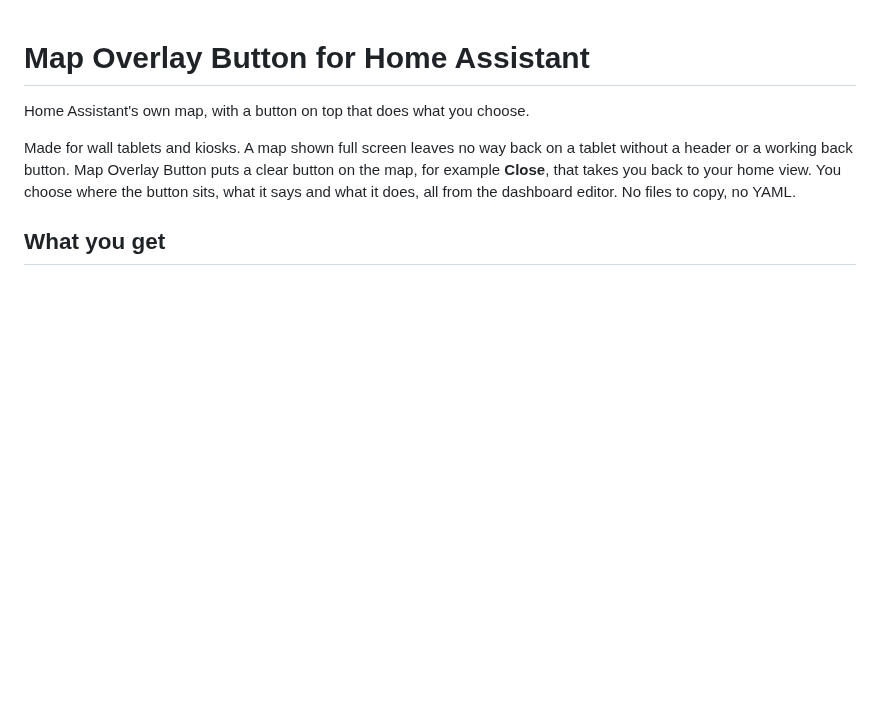
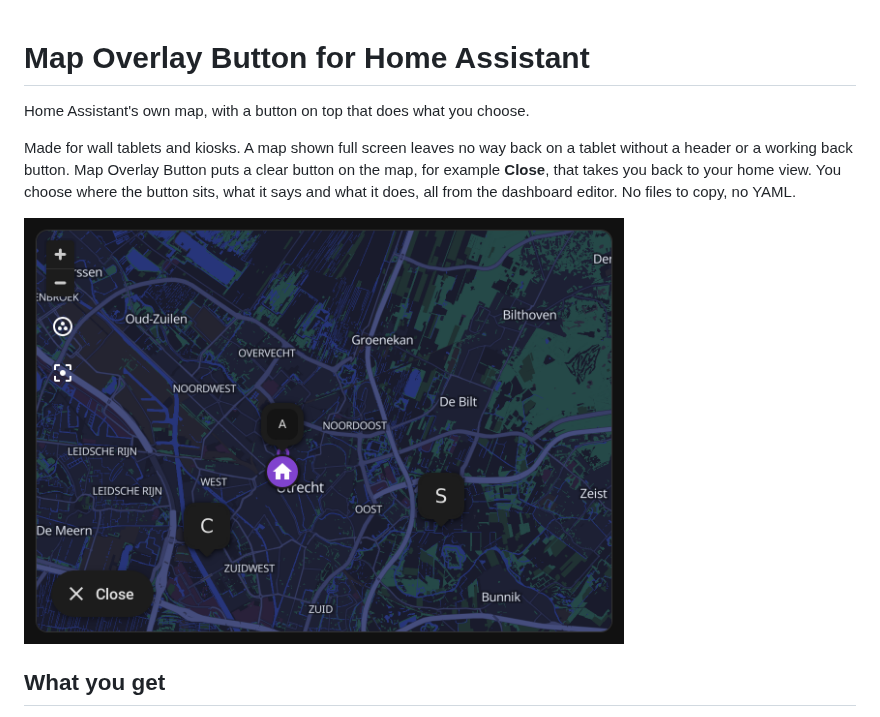
Before and after one commit to milamaja/ha-map-overlay-button, a Markdown page: README.md, the part around the change. Drawn GitHub-style; pictures changed too: images/card.png (added); blank space fills up the shorter version.

Commit message:
README: picture of the card

```diff
--- a/README.md
+++ b/README.md
@@ -7,6 +7,10 @@ on a tablet without a header or a working back button. Map Overlay Button
 puts a clear button on the map, for example **Close**, that takes you back to
 your home view. You choose where the button sits, what it says and what it
 does, all from the dashboard editor. No files to copy, no YAML.
+
+<p>
+  <img src="https://raw.githubusercontent.com/milamaja/ha-map-overlay-button/main/images/card.png" width="600" alt="Home Assistant's map with two people, a car and a home zone, and a Close button at the bottom left">
+</p>
 
 ## What you get
 
```
